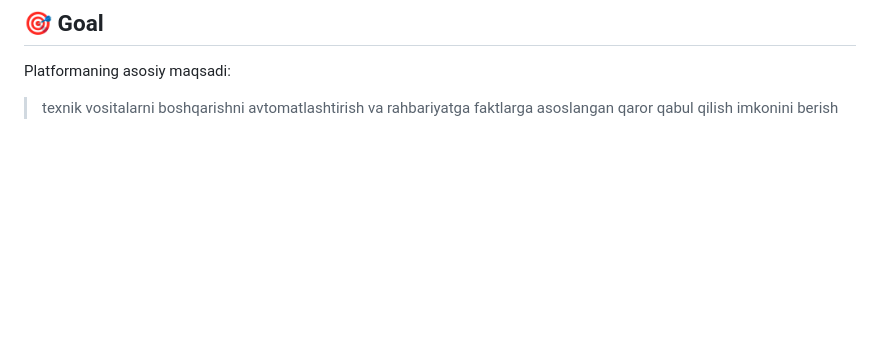
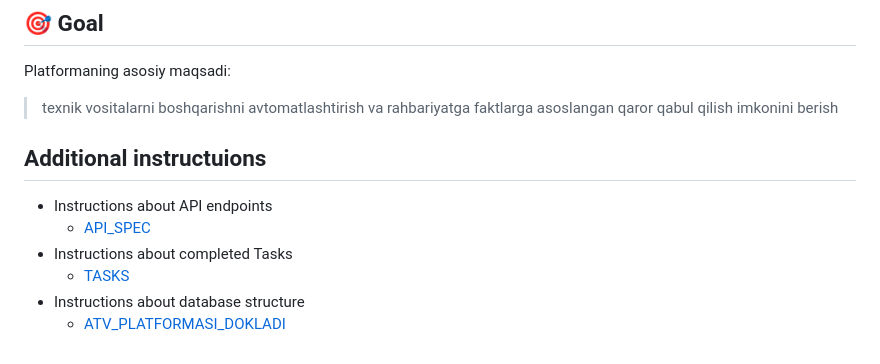
Before and after one commit to RustamovAkrom/ATV, a Markdown page: README.md, the part around the change. GitHub-like rendering; blank space fills up the shorter version.

```diff
--- a/README.md
+++ b/README.md
@@ -181,3 +181,12 @@ Project 1 oy ichida bosqichma-bosqich ishlab chiqiladi:
 Platformaning asosiy maqsadi:
 
 > texnik vositalarni boshqarishni avtomatlashtirish va rahbariyatga faktlarga asoslangan qaror qabul qilish imkonini berish
+
+
+## Additional instructuions
+ + Instructions about API endpoints
+    - [API_SPEC](/docs/API_SPEC/)
+ + Instructions about completed Tasks
+    - [TASKS](/docs/TASKS.MD)
+ + Instructions about database structure
+    - [ATV_PLATFORMASI_DOKLADI](/docs/ATV_PLATFORMASI_DATABASE_DOKLADI.MD)
```
Also changed, not shown: docs/API_SPEC.MD (deleted), docs/ATV_PLATFORMASI_DATABASE_DOKLADI.MD (renamed from ATV_PLATFORMASI_DATABASE_DOKLADI.MD).
